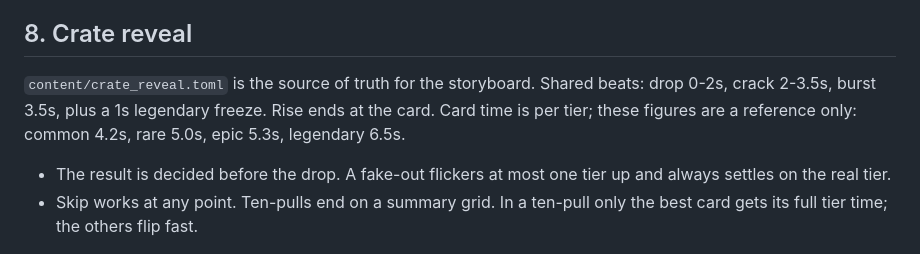
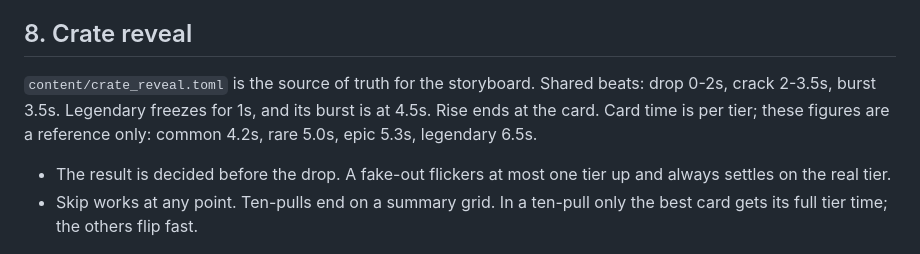
Before and after one commit to emrickgarrett/project-gemini, a Markdown page: docs/art/STYLE_GUIDE.md, the part around the change. Drawn GitHub-style.

Commit message:
Say the legendary burst lands at 4.5s after the freeze.
The shared burst stays at 3.5s. Legendary holds for one second and bursts at 4.5s, matching crate_reveal.toml.

Co-authored-by: Garrett <emrickgarrett@users.noreply.github.com>

```diff
--- a/docs/art/STYLE_GUIDE.md
+++ b/docs/art/STYLE_GUIDE.md
@@ -51,7 +51,7 @@ Emissive and bloom are used only on: projectiles, weak points, pickups, rarity g
 - Rarity colors as above. Damage numbers stay small and fade fast.
 
 ## 8. Crate reveal
-`content/crate_reveal.toml` is the source of truth for the storyboard. Shared beats: drop 0-2s, crack 2-3.5s, burst 3.5s, plus a 1s legendary freeze. Rise ends at the card. Card time is per tier; these figures are a reference only: common 4.2s, rare 5.0s, epic 5.3s, legendary 6.5s.
+`content/crate_reveal.toml` is the source of truth for the storyboard. Shared beats: drop 0-2s, crack 2-3.5s, burst 3.5s. Legendary freezes for 1s, and its burst is at 4.5s. Rise ends at the card. Card time is per tier; these figures are a reference only: common 4.2s, rare 5.0s, epic 5.3s, legendary 6.5s.
 - The result is decided before the drop. A fake-out flickers at most one tier up and always settles on the real tier.
 - Skip works at any point. Ten-pulls end on a summary grid. In a ten-pull only the best card gets its full tier time; the others flip fast.
 
```
